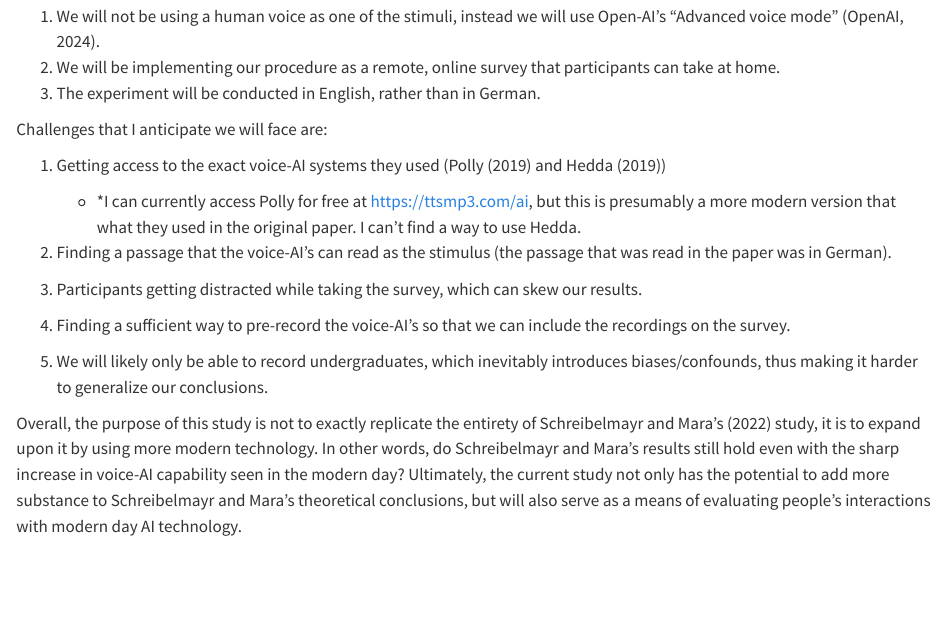
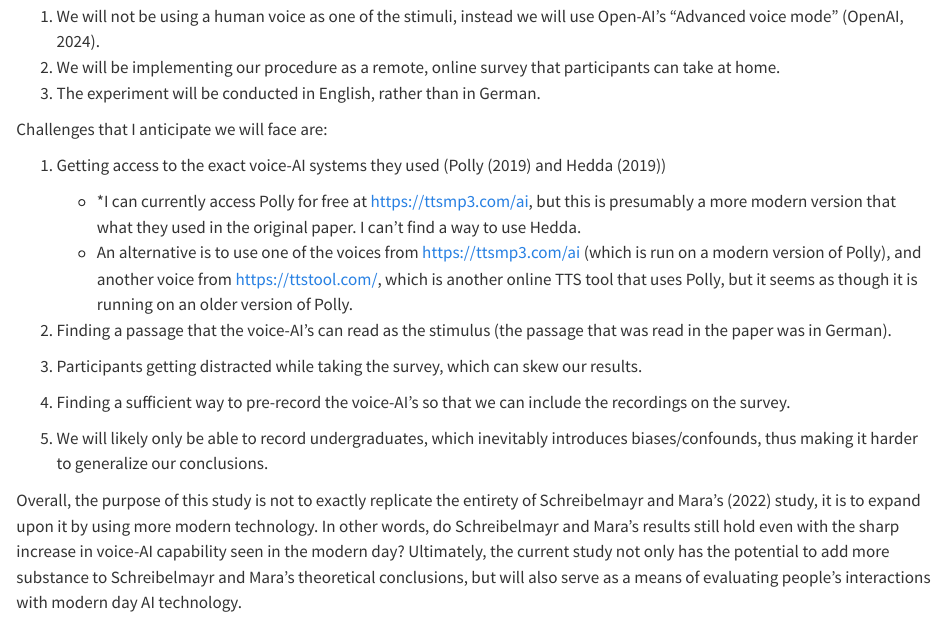
Before and after one commit to nkhaloo/SchreibelmayrMara2022, a Quarto document (writeup/writeup.qmd): the page in a window 1100 px wide, from 720 px down. Rendered offline with R 4.5, knitr and Pandoc in place of Quarto, with nearby package versions.

Commit message:
updated writeup

```diff
--- a/writeup/writeup.qmd
+++ b/writeup/writeup.qmd
@@ -21,6 +21,7 @@ Challenges that I anticipate we will face are:
 1.  Getting access to the exact voice-AI systems they used (Polly (2019) and Hedda (2019))
 
     -   \*I can currently access Polly for free at <https://ttsmp3.com/ai>, but this is presumably a more modern version that what they used in the original paper. I can't find a way to use Hedda.
+    -   An alternative is to use one of the voices from <https://ttsmp3.com/ai> (which is run on a modern version of Polly), and another voice from <https://ttstool.com/>, which is another online TTS tool that uses Polly, but it seems as though it is running on an older version of Polly.
 
 2.  Finding a passage that the voice-AI's can read as the stimulus (the passage that was read in the paper was in German).
 
```
Also changed, not shown: 1 other file.
